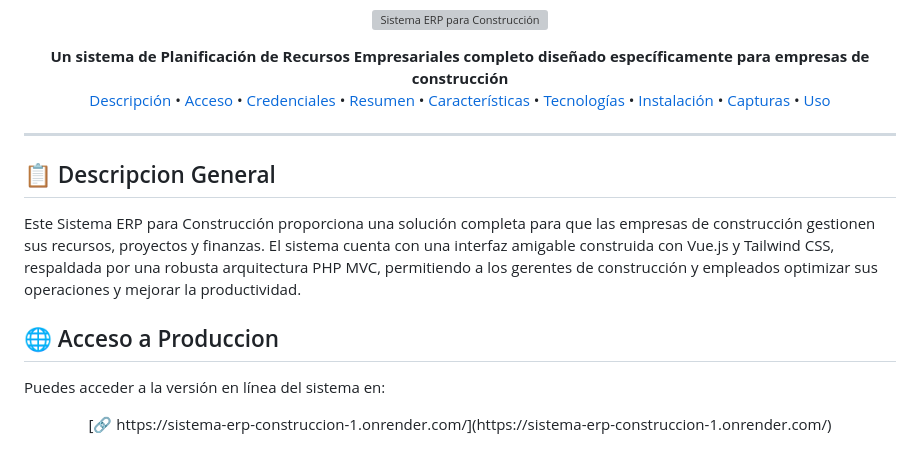
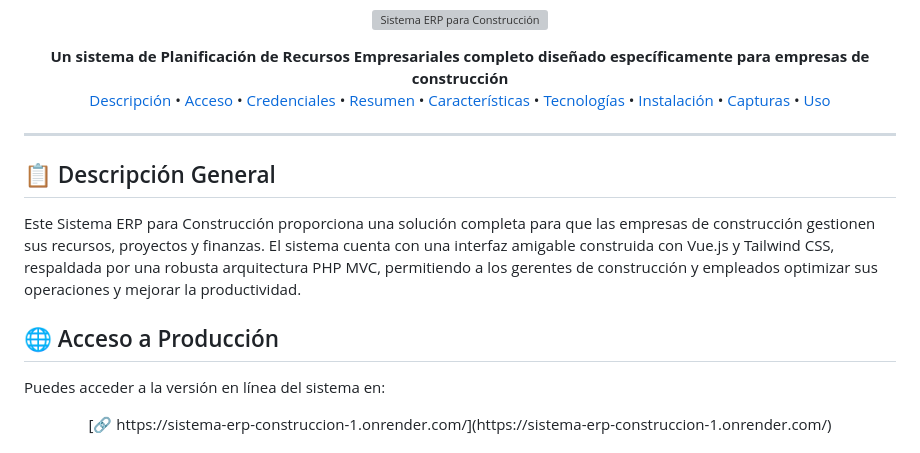
Before and after one commit to MiquelRoca18/sistema-erp-construccion, a Markdown page: README.md, the part around one of its changes. GitHub-like rendering; grey boxes are pictures that could not be loaded.

```diff
--- a/README.md
+++ b/README.md
@@ -30,11 +30,11 @@
 
 ---
 
-## 📋 Descripcion General
+## 📋 Descripción General
 
 Este Sistema ERP para Construcción proporciona una solución completa para que las empresas de construcción gestionen sus recursos, proyectos y finanzas. El sistema cuenta con una interfaz amigable construida con Vue.js y Tailwind CSS, respaldada por una robusta arquitectura PHP MVC, permitiendo a los gerentes de construcción y empleados optimizar sus operaciones y mejorar la productividad.
 
-## 🌐 Acceso a Produccion
+## 🌐 Acceso a Producción
 
 Puedes acceder a la versión en línea del sistema en:
 <div align="center">
```
Also changed, not shown: other parts of README.md (+41 -18 lines).
